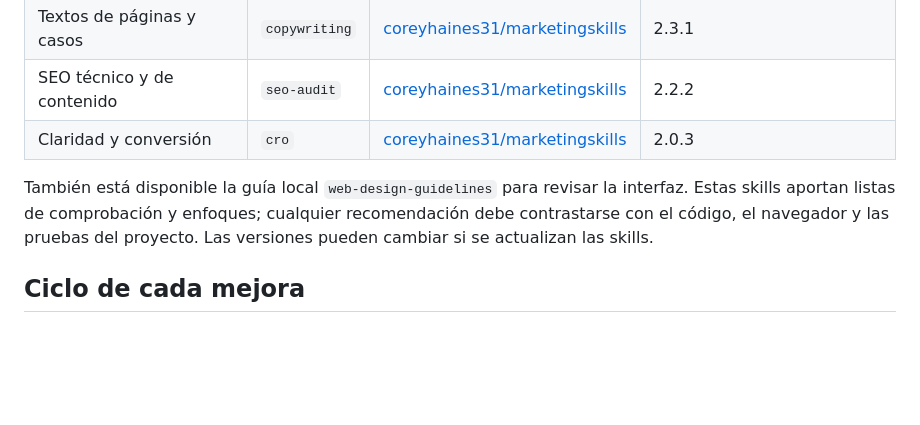
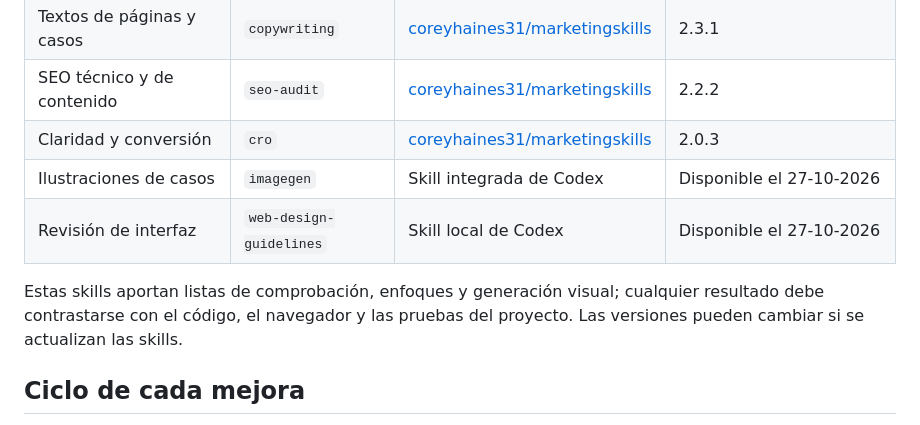
Before and after one commit to Sergio-GPP/Sergio-GPP.github.io, a Markdown page: docs/METODO_WEB_MARKETING.md, the part around the change. Drawn GitHub-style; blank space fills up the shorter version.

Commit message:
Registra skills visuales en método de trabajo

```diff
--- a/docs/METODO_WEB_MARKETING.md
+++ b/docs/METODO_WEB_MARKETING.md
@@ -10,8 +10,10 @@ Este repositorio se revisa como producto y como código. Las skills están insta
 | Textos de páginas y casos | `copywriting` | [coreyhaines31/marketingskills](https://github.com/coreyhaines31/marketingskills/tree/main/skills/copywriting) | 2.3.1 |
 | SEO técnico y de contenido | `seo-audit` | [coreyhaines31/marketingskills](https://github.com/coreyhaines31/marketingskills/tree/main/skills/seo-audit) | 2.2.2 |
 | Claridad y conversión | `cro` | [coreyhaines31/marketingskills](https://github.com/coreyhaines31/marketingskills/tree/main/skills/cro) | 2.0.3 |
+| Ilustraciones de casos | `imagegen` | Skill integrada de Codex | Disponible el 27-10-2026 |
+| Revisión de interfaz | `web-design-guidelines` | Skill local de Codex | Disponible el 27-10-2026 |
 
-También está disponible la guía local `web-design-guidelines` para revisar la interfaz. Estas skills aportan listas de comprobación y enfoques; cualquier recomendación debe contrastarse con el código, el navegador y las pruebas del proyecto. Las versiones pueden cambiar si se actualizan las skills.
+Estas skills aportan listas de comprobación, enfoques y generación visual; cualquier resultado debe contrastarse con el código, el navegador y las pruebas del proyecto. Las versiones pueden cambiar si se actualizan las skills.
 
 ## Ciclo de cada mejora
 
```
